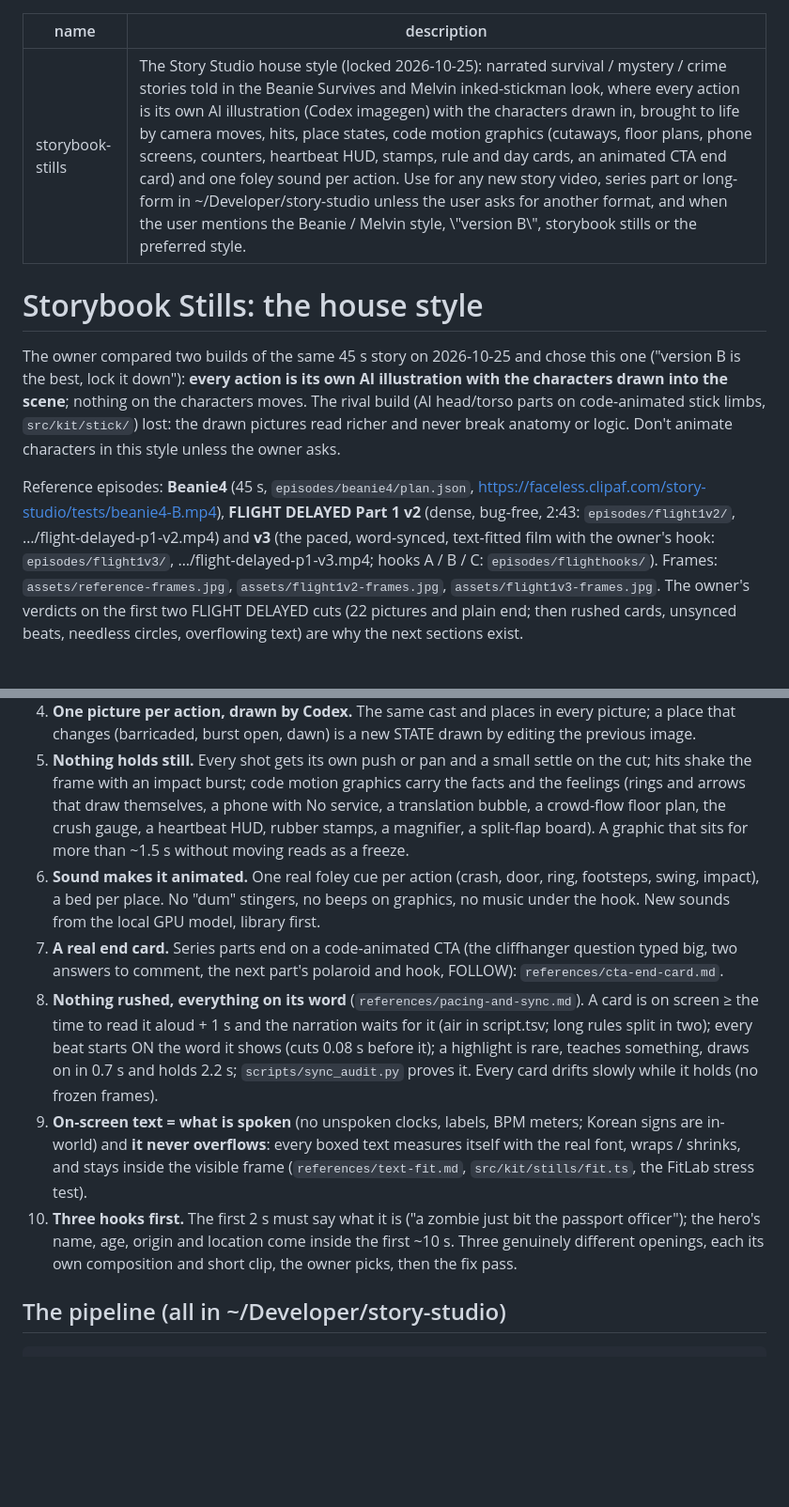
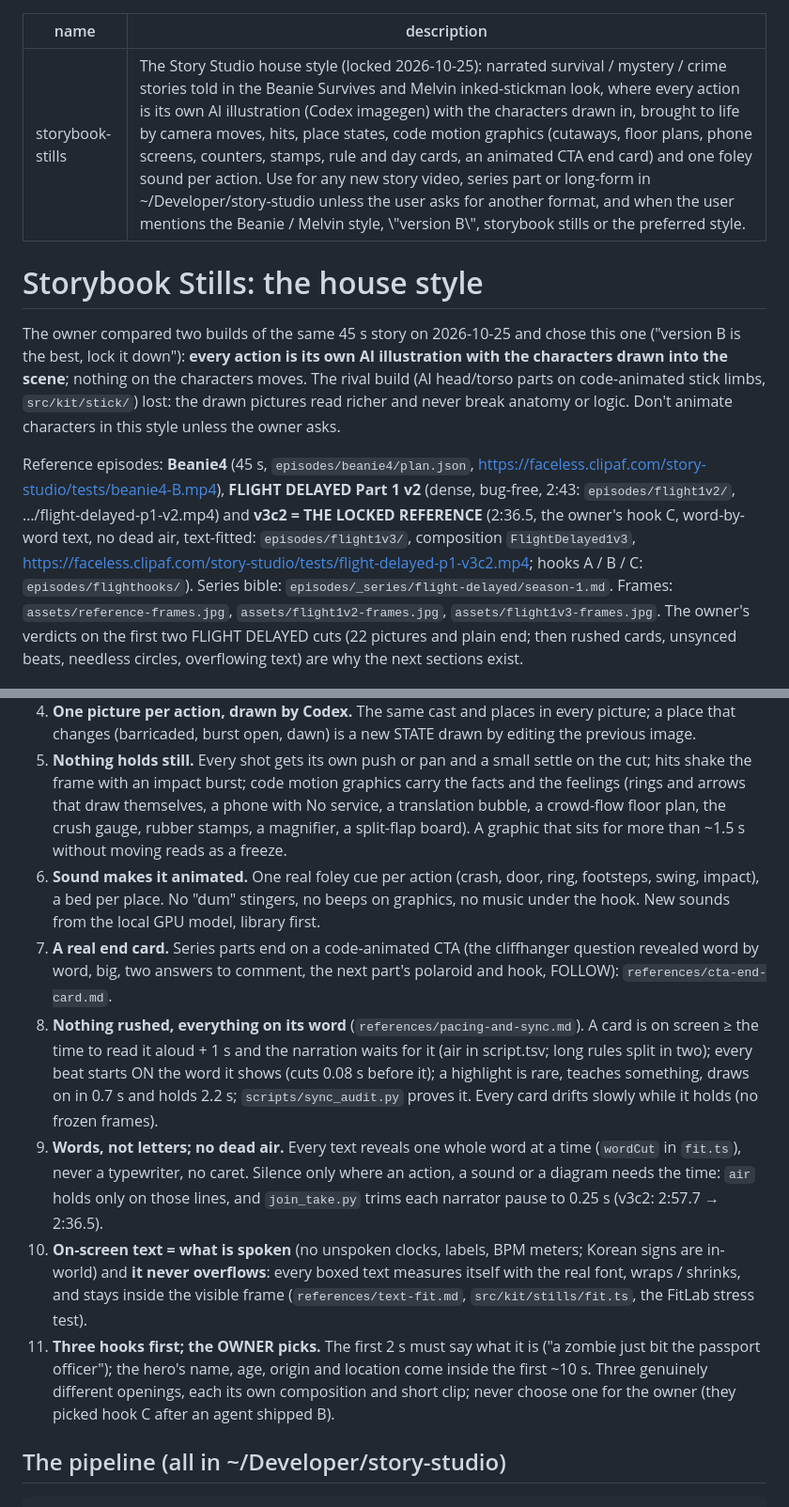
Before and after one commit to YusufLisawi/bb-plugins, a Markdown page: skills/storybook-stills/SKILL.md, 2 parts joined by grey strips. Shown at 94% size. Drawn GitHub-style; blank space fills up the shorter version.

Commit message:
storybook-stills: v3c2 is the locked reference; word-by-word + no dead air in the top rules; owner picks the hook; series workflow (bible, one part at a time, render last)
Co-Authored-By: Claude Opus 5.5 <noreply@anthropic.com>

```diff
--- a/skills/storybook-stills/SKILL.md
+++ b/skills/storybook-stills/SKILL.md
@@ -1,6 +1,6 @@
 ---
 name: storybook-stills
-description: "The Story Studio house style (locked 2026-10-25): narrated survival / mystery / crime stories told in the Beanie Survives and Melvin inked-stickman look, where every action is its own AI illustration (Codex imagegen) with the characters drawn in, brought to life by camera moves, hits, place states, code motion graphics (cutaways, floor plans, phone screens, counters, heartbeat HUD, stamps, rule and day cards, an animated CTA end card) and one foley sound per action. Use for any new story video, series part or long-form in ~/Developer/story-studio unless the user asks for another format, and when the user mentions the Beanie / Melvin style, \"version B\", storybook stills or the preferred style."
+description: "The Story Studio house style (locked 2026-10-25): narrated survival / mystery / crime stories told in the Beanie Survives and Melvin inked-stickman look, where every action is its own AI illustration (Codex imagegen) with the characters drawn in, brought to life by camera moves, hits, place states, code motion graphics (cutaways, floor plans, phone screens, counters, stamps, rule and day cards, an animated CTA end card) and one foley sound per action. Use for any new story video, series part or long-form in ~/Developer/story-studio unless the user asks for another format, and when the user mentions the Beanie / Melvin style, \"version B\", storybook stills or the preferred style."
 ---
 
 # Storybook Stills: the house style
@@ -11,8 +11,9 @@ rival build (AI head/torso parts on code-animated stick limbs, `src/kit/stick/`)
 never break anatomy or logic. Don't animate characters in this style unless the owner asks.
 
 Reference episodes: **Beanie4** (45 s, `episodes/beanie4/plan.json`, https://faceless.clipaf.com/story-studio/tests/beanie4-B.mp4),
-**FLIGHT DELAYED Part 1 v2** (dense, bug-free, 2:43: `episodes/flight1v2/`, …/flight-delayed-p1-v2.mp4) and **v3** (the paced, word-synced, text-fitted film with the
-owner's hook: `episodes/flight1v3/`, …/flight-delayed-p1-v3.mp4; hooks A / B / C: `episodes/flighthooks/`). Frames: `assets/reference-frames.jpg`,
+**FLIGHT DELAYED Part 1 v2** (dense, bug-free, 2:43: `episodes/flight1v2/`, …/flight-delayed-p1-v2.mp4) and **v3c2 = THE LOCKED REFERENCE** (2:36.5, the owner's
+hook C, word-by-word text, no dead air, text-fitted: `episodes/flight1v3/`, composition `FlightDelayed1v3`,
+https://faceless.clipaf.com/story-studio/tests/flight-delayed-p1-v3c2.mp4; hooks A / B / C: `episodes/flighthooks/`). Series bible: `episodes/_series/flight-delayed/season-1.md`. Frames: `assets/reference-frames.jpg`,
 `assets/flight1v2-frames.jpg`, `assets/flight1v3-frames.jpg`. The owner's verdicts on the first two FLIGHT DELAYED cuts (22 pictures and plain end; then rushed
 cards, unsynced beats, needless circles, overflowing text) are why the next sections exist.
 
@@ -31,19 +32,21 @@ cards, unsynced beats, needless circles, overflowing text) are why the next sect
    burst open, dawn) is a new STATE drawn by editing the previous image.
 5. **Nothing holds still.** Every shot gets its own push or pan and a small settle on the cut; hits shake the frame with an impact burst;
    code motion graphics carry the facts and the feelings (rings and arrows that draw themselves, a phone with No service, a translation
-   bubble, a crowd-flow floor plan, the crush gauge, a heartbeat HUD, rubber stamps, a magnifier, a split-flap board). A graphic that sits
+   bubble, a crowd-flow floor plan, the crush gauge, rubber stamps, a magnifier, a split-flap board). A graphic that sits
    for more than ~1.5 s without moving reads as a freeze.
 6. **Sound makes it animated.** One real foley cue per action (crash, door, ring, footsteps, swing, impact), a bed per place. No "dum"
    stingers, no beeps on graphics, no music under the hook. New sounds from the local GPU model, library first.
-7. **A real end card.** Series parts end on a code-animated CTA (the cliffhanger question typed big, two answers to comment, the next
+7. **A real end card.** Series parts end on a code-animated CTA (the cliffhanger question revealed word by word, big, two answers to comment, the next
    part's polaroid and hook, FOLLOW): `references/cta-end-card.md`.
 8. **Nothing rushed, everything on its word** (`references/pacing-and-sync.md`). A card is on screen ≥ the time to read it aloud + 1 s and the narration waits
    for it (air in script.tsv; long rules split in two); every beat starts ON the word it shows (cuts 0.08 s before it); a highlight is rare, teaches something,
    draws on in 0.7 s and holds 2.2 s; `scripts/sync_audit.py` proves it. Every card drifts slowly while it holds (no frozen frames).
-9. **On-screen text = what is spoken** (no unspoken clocks, labels, BPM meters; Korean signs are in-world) and **it never overflows**: every boxed text measures
+9. **Words, not letters; no dead air.** Every text reveals one whole word at a time (`wordCut` in `fit.ts`), never a typewriter, no caret. Silence only where an
+   action, a sound or a diagram needs the time: `air` holds only on those lines, and `join_take.py` trims each narrator pause to 0.25 s (v3c2: 2:57.7 → 2:36.5).
+10. **On-screen text = what is spoken** (no unspoken clocks, labels, BPM meters; Korean signs are in-world) and **it never overflows**: every boxed text measures
    itself with the real font, wraps / shrinks, and stays inside the visible frame (`references/text-fit.md`, `src/kit/stills/fit.ts`, the FitLab stress test).
-10. **Three hooks first.** The first 2 s must say what it is ("a zombie just bit the passport officer"); the hero's name, age, origin and location come inside the
-    first ~10 s. Three genuinely different openings, each its own composition and short clip, the owner picks, then the fix pass.
+11. **Three hooks first; the OWNER picks.** The first 2 s must say what it is ("a zombie just bit the passport officer"); the hero's name, age, origin and location come inside the
+    first ~10 s. Three genuinely different openings, each its own composition and short clip; never choose one for the owner (they picked hook C after an agent shipped B).
 
 ## The pipeline (all in ~/Developer/story-studio)
 
```
Also changed, not shown: other parts of skills/storybook-stills/SKILL.md (+6 -0 lines), 2 other files.
